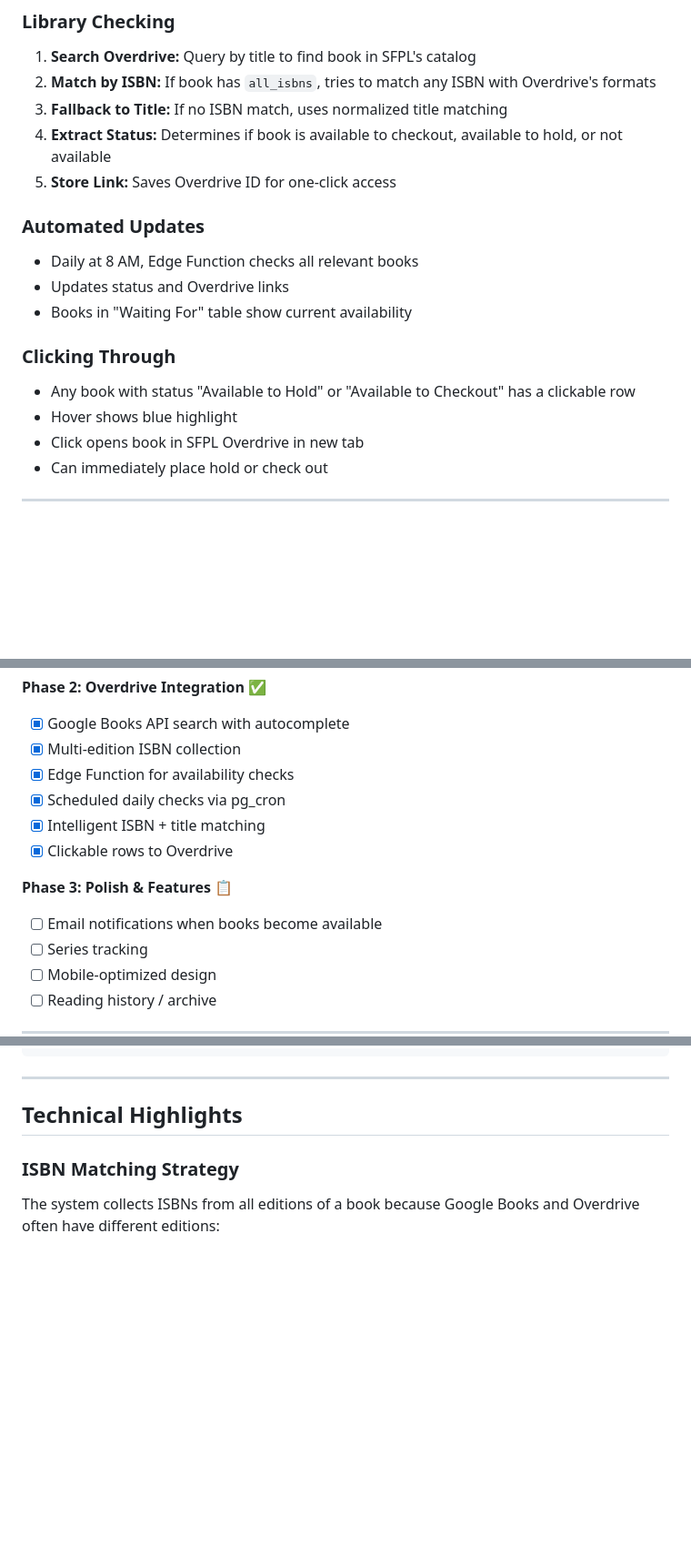
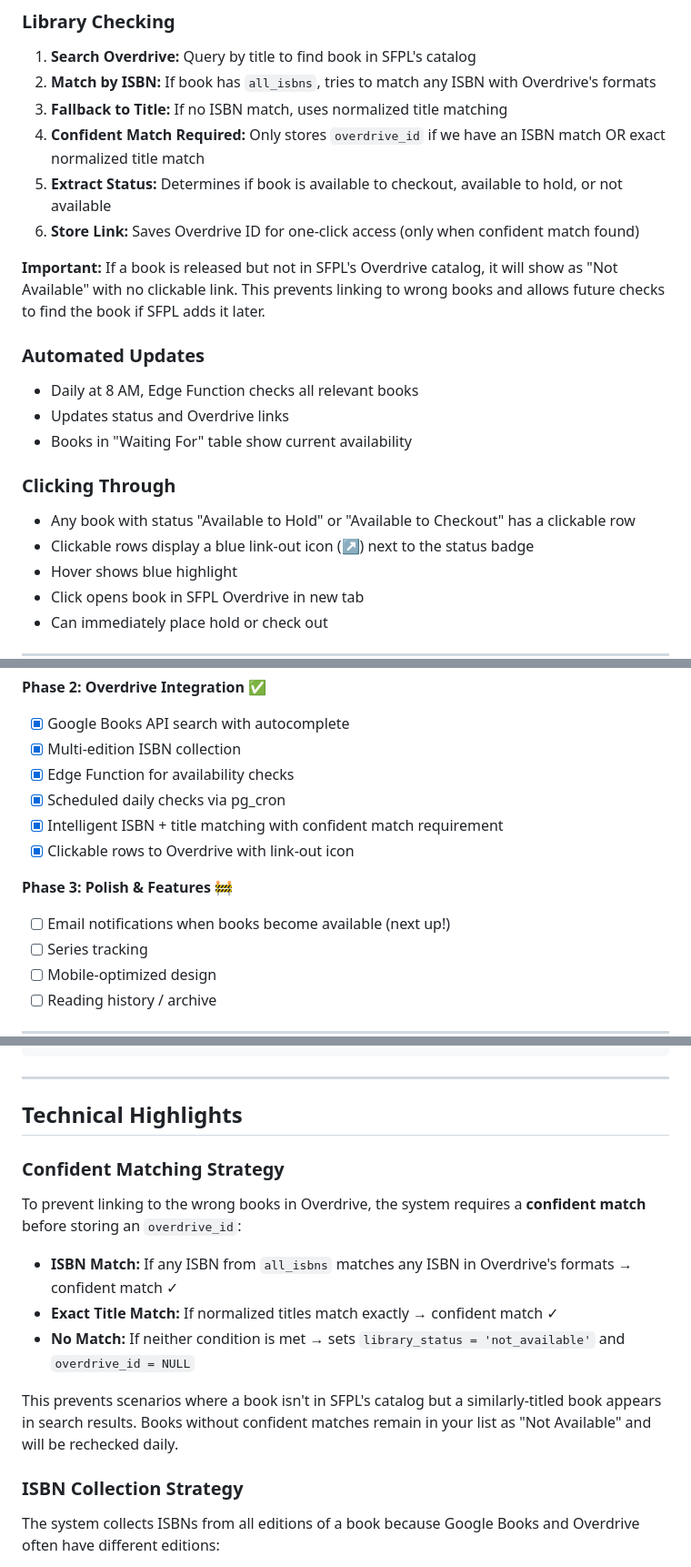
Before and after one commit to jbassil-png/next-reads, a Markdown page: README.md, 3 parts joined by grey strips. Shown at 91% size. Drawn GitHub-style; blank space fills up the shorter version.

Commit message:
Update documentation with confident matching strategy and link-out icon

```diff
--- a/README.md
+++ b/README.md
@@ -160,8 +161,11 @@ Replace `YOUR-PROJECT` and `YOUR-SERVICE-ROLE-KEY` with your values.
 1. **Search Overdrive:** Query by title to find book in SFPL's catalog
 2. **Match by ISBN:** If book has `all_isbns`, tries to match any ISBN with Overdrive's formats
 3. **Fallback to Title:** If no ISBN match, uses normalized title matching
-4. **Extract Status:** Determines if book is available to checkout, available to hold, or not available
-5. **Store Link:** Saves Overdrive ID for one-click access
+4. **Confident Match Required:** Only stores `overdrive_id` if we have an ISBN match OR exact normalized title match
+5. **Extract Status:** Determines if book is available to checkout, available to hold, or not available
+6. **Store Link:** Saves Overdrive ID for one-click access (only when confident match found)
+
+**Important:** If a book is released but not in SFPL's Overdrive catalog, it will show as "Not Available" with no clickable link. This prevents linking to wrong books and allows future checks to find the book if SFPL adds it later.
 
 ### Automated Updates
 
@@ -172,6 +176,7 @@ Replace `YOUR-PROJECT` and `YOUR-SERVICE-ROLE-KEY` with your values.
 ### Clicking Through
 
 - Any book with status "Available to Hold" or "Available to Checkout" has a clickable row
+- Clickable rows display a blue link-out icon (↗) next to the status badge
 - Hover shows blue highlight
 - Click opens book in SFPL Overdrive in new tab
 - Can immediately place hold or check out
@@ -190,11 +195,11 @@ Replace `YOUR-PROJECT` and `YOUR-SERVICE-ROLE-KEY` with your values.
 - [x] Multi-edition ISBN collection
 - [x] Edge Function for availability checks
 - [x] Scheduled daily checks via pg_cron
-- [x] Intelligent ISBN + title matching
-- [x] Clickable rows to Overdrive
+- [x] Intelligent ISBN + title matching with confident match requirement
+- [x] Clickable rows to Overdrive with link-out icon
 
-**Phase 3: Polish & Features** 📋
-- [ ] Email notifications when books become available
+**Phase 3: Polish & Features** 🚧
+- [ ] Email notifications when books become available (next up!)
 - [ ] Series tracking
 - [ ] Mobile-optimized design
 - [ ] Reading history / archive
@@ -223,7 +228,17 @@ next-reads/
 
 ## Technical Highlights
 
-### ISBN Matching Strategy
+### Confident Matching Strategy
+
+To prevent linking to the wrong books in Overdrive, the system requires a **confident match** before storing an `overdrive_id`:
+
+- **ISBN Match:** If any ISBN from `all_isbns` matches any ISBN in Overdrive's formats → confident match ✓
+- **Exact Title Match:** If normalized titles match exactly → confident match ✓
+- **No Match:** If neither condition is met → sets `library_status = 'not_available'` and `overdrive_id = NULL`
+
+This prevents scenarios where a book isn't in SFPL's catalog but a similarly-titled book appears in search results. Books without confident matches remain in your list as "Not Available" and will be rechecked daily.
+
+### ISBN Collection Strategy
 
 The system collects ISBNs from all editions of a book because Google Books and Overdrive often have different editions:
 
```
Also changed, not shown: other parts of README.md (+1 -0 lines).
